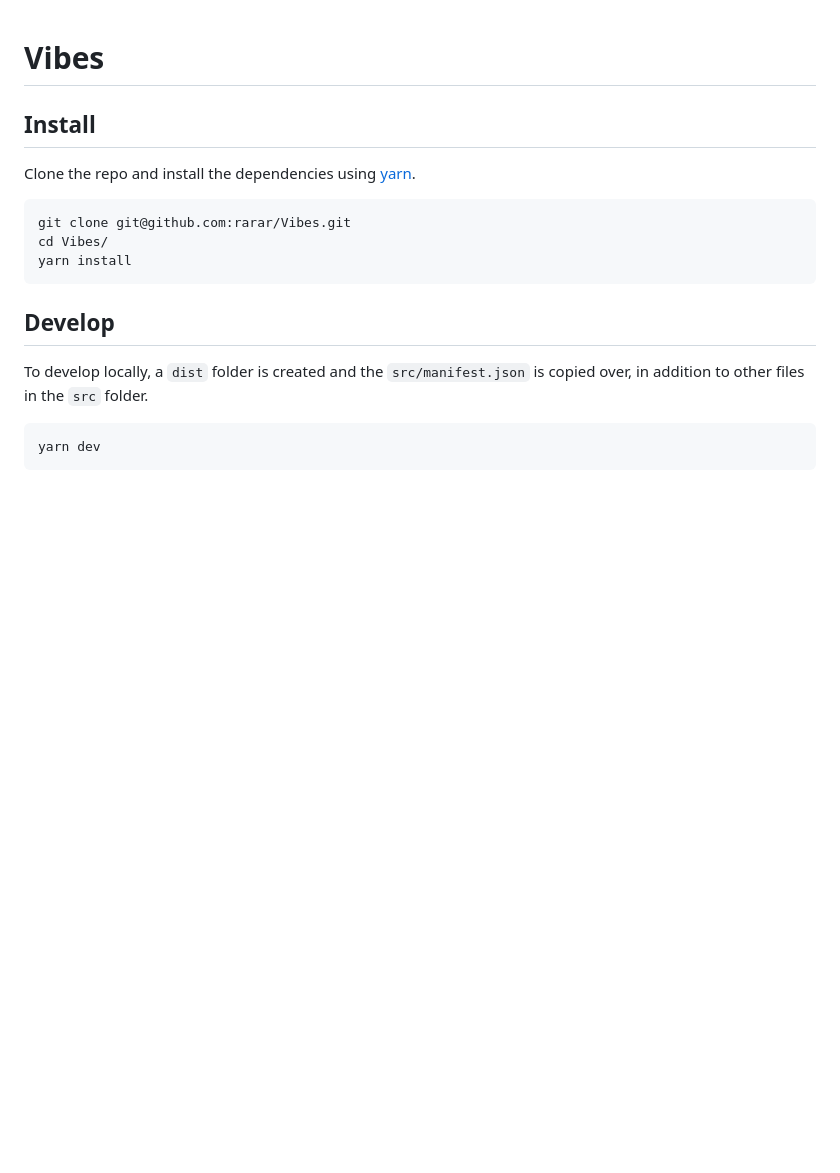
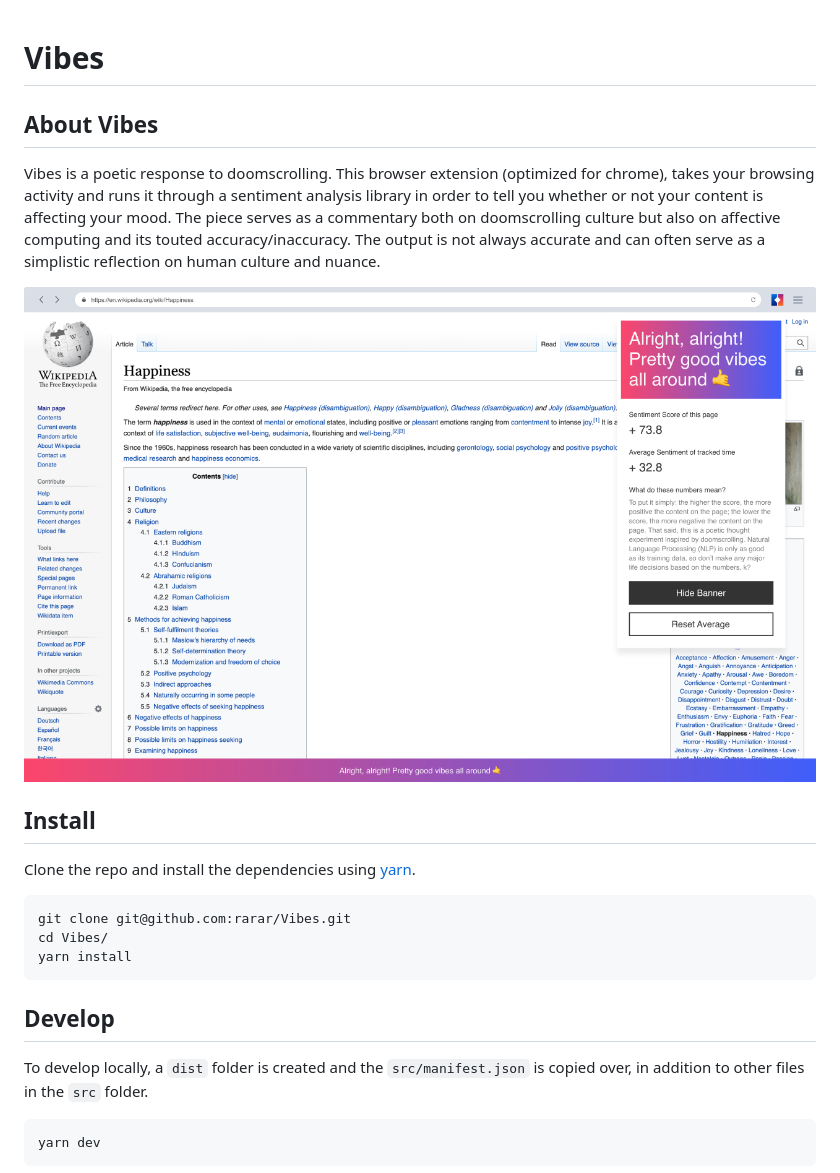
Before and after one commit to rarar/Vibes-Extension, a Markdown page: README.md, the part around the change. GitHub-like rendering; pictures changed too: vibes-chrome-store-screenshot.png (added); blank space fills up the shorter version.

Commit message:
updated readme, cleaned some code up

```diff
--- a/README.md
+++ b/README.md
@@ -1,4 +1,10 @@
 # Vibes
+## About Vibes
+
+Vibes is a poetic response to doomscrolling. This browser extension (optimized for chrome), takes your browsing activity and runs it through a sentiment analysis library in order to tell you whether or not your content is affecting your mood. The piece serves as a commentary both on doomscrolling culture but also on affective computing and its touted accuracy/inaccuracy. The output is not always accurate and can often serve as a simplistic reflection on human culture and nuance.
+
+![Screenshot of Vibes](vibes-chrome-store-screenshot.png)
+
 
 ## Install
 
```
Also changed, not shown: 1 other file.
